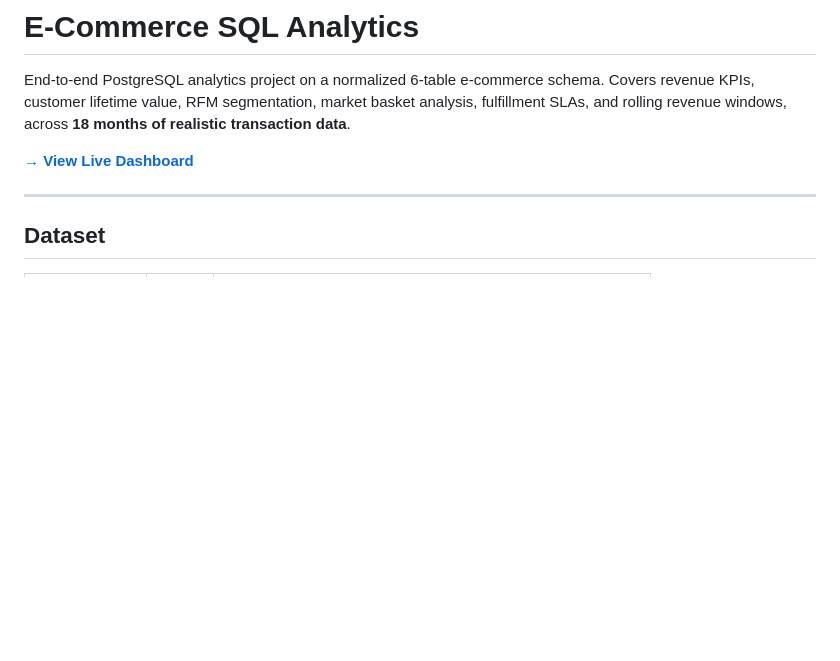
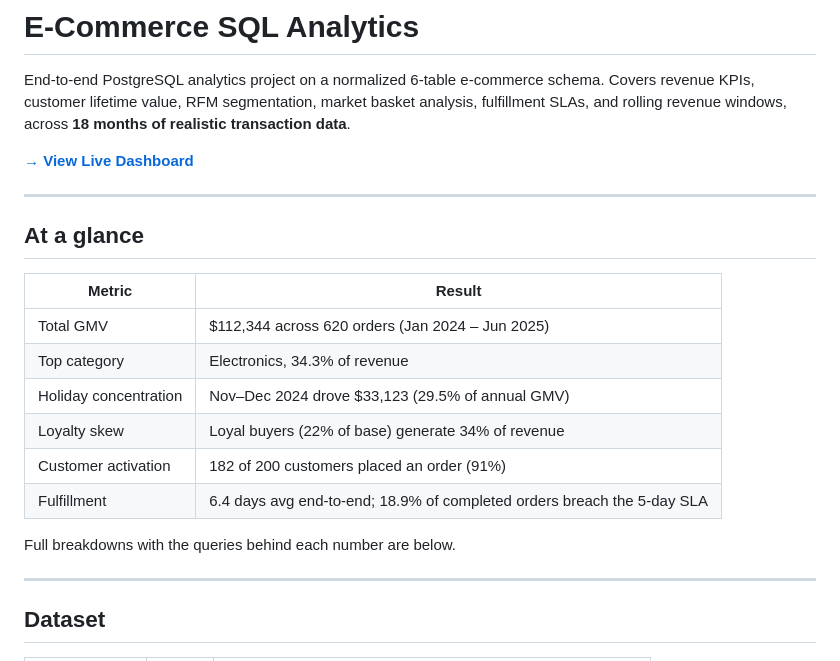
Before and after one commit to tarang-tj/ecommerce-sql, a Markdown page: README.md, the part around the change. GitHub-like rendering; blank space fills up the shorter version.

Commit message:
docs: add at-a-glance findings summary table to README

```diff
--- a/README.md
+++ b/README.md
@@ -5,6 +5,21 @@ Covers revenue KPIs, customer lifetime value, RFM segmentation, market basket an
 fulfillment SLAs, and rolling revenue windows, across **18 months of realistic transaction data**.
 
 **[→ View Live Dashboard](https://tarang-tj.github.io/ecommerce-sql/)**
+
+---
+
+## At a glance
+
+| Metric | Result |
+|---|---|
+| Total GMV | $112,344 across 620 orders (Jan 2024 – Jun 2025) |
+| Top category | Electronics, 34.3% of revenue |
+| Holiday concentration | Nov–Dec 2024 drove $33,123 (29.5% of annual GMV) |
+| Loyalty skew | Loyal buyers (22% of base) generate 34% of revenue |
+| Customer activation | 182 of 200 customers placed an order (91%) |
+| Fulfillment | 6.4 days avg end-to-end; 18.9% of completed orders breach the 5-day SLA |
+
+Full breakdowns with the queries behind each number are below.
 
 ---
 
```
